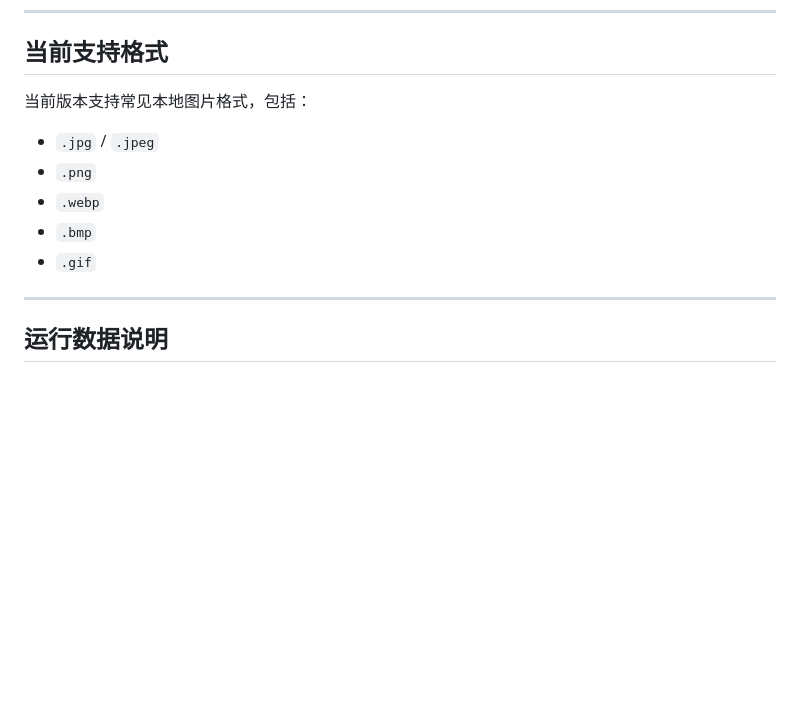
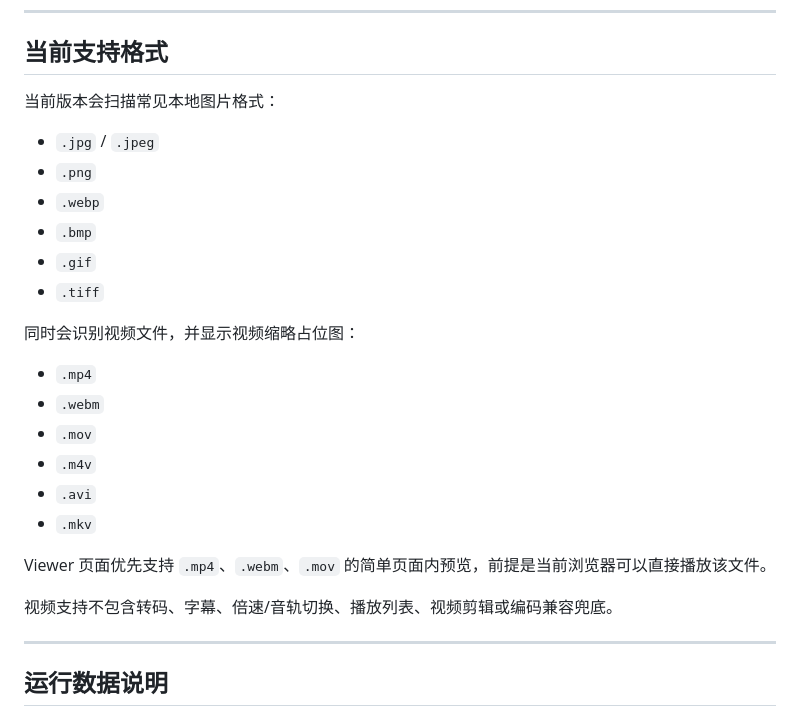
Before and after one commit to feilong-pixel/ZeroTraceBrowser, a Markdown page: README_zh.md, the part around the change. GitHub-like rendering; blank space fills up the shorter version.

```diff
--- a/README_zh.md
+++ b/README_zh.md
@@ -271,13 +271,27 @@ http://127.0.0.1:8000
 
 ## 当前支持格式
 
-当前版本支持常见本地图片格式，包括：
+当前版本会扫描常见本地图片格式：
 
 * `.jpg` / `.jpeg`
 * `.png`
 * `.webp`
 * `.bmp`
 * `.gif`
+* `.tiff`
+
+同时会识别视频文件，并显示视频缩略占位图：
+
+* `.mp4`
+* `.webm`
+* `.mov`
+* `.m4v`
+* `.avi`
+* `.mkv`
+
+Viewer 页面优先支持 `.mp4`、`.webm`、`.mov` 的简单页面内预览，前提是当前浏览器可以直接播放该文件。
+
+视频支持不包含转码、字幕、倍速/音轨切换、播放列表、视频剪辑或编码兼容兜底。
 
 ---
 
```
Also changed, not shown: README.md (+15 -1 lines), README_ja.md (+15 -1 lines).
